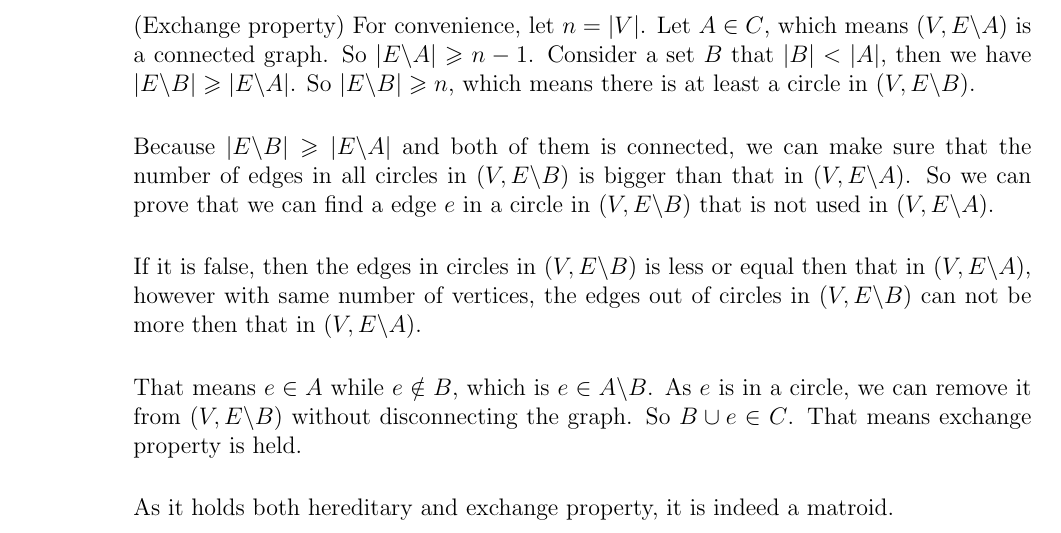
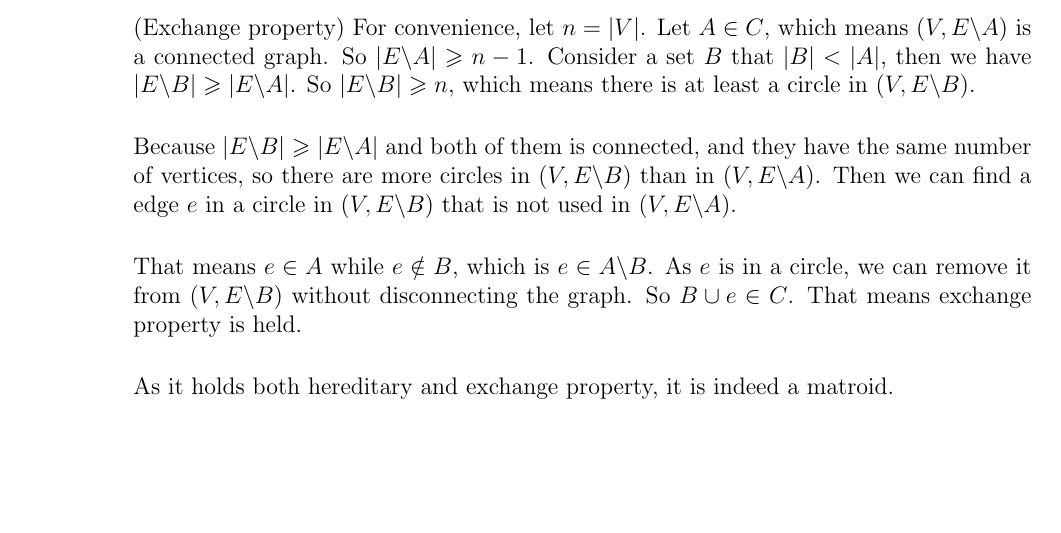
Before and after one commit to FlyingPolaris/Algorithm-and-Complexity, a LaTeX document (Lab04-BeichenYu/Lab04-Matroid.tex): part of page 1 of 3, cut so that both start at the same text, the shorter picture padded with empty space. Compiled offline with pdfLaTeX.

Commit message:
fix some bugs

```diff
--- a/Lab04-BeichenYu/Lab04-Matroid.tex
+++ b/Lab04-BeichenYu/Lab04-Matroid.tex
@@ -63,9 +63,7 @@ CS214-Algorithm and Complexity, Xiaofeng Gao, Spring 2021.}}
 
 	    	(Exchange property) For convenience, let $n=|V|$. Let $A \in C$, which means $(V,E \backslash A)$ is a connected graph. So $|E\backslash A| \geqslant n-1$. Consider a set $B$ that $|B|<|A|$, then we have $|E\backslash B| \geqslant |E\backslash A|$. So $|E\backslash B| \geqslant n$, which means there is at least a circle in $(V,E \backslash B)$. \\
 
-	    	Because $|E\backslash B| \geqslant |E\backslash A|$ and both of them is connected, we can make sure that the number of edges in all circles in $(V,E \backslash B)$ is bigger than that in $(V,E \backslash A)$. So we can prove that we can find a edge $e$ in a circle in $(V,E \backslash B)$ that is not used in $(V,E \backslash A)$. \\
-
-	    	If it is false, then the edges in circles in $(V,E \backslash B)$ is less or equal then that in $(V,E \backslash A)$, however with same number of vertices, the edges out of circles in $(V,E \backslash B)$ can not be more then that in $(V,E \backslash A)$.\\
+	    	Because $|E\backslash B| \geqslant |E\backslash A|$ and both of them is connected, and they have the same number of vertices, so there are more circles in $(V,E \backslash B)$ than in $(V,E \backslash A)$. Then we can find a edge $e$ in a circle in $(V,E \backslash B)$ that is not used in $(V,E \backslash A)$. \\
 
 	    	 That means $e \in A$ while $e \notin B$, which is $e \in A \backslash B$. As $e$ is in a circle, we can remove it from $(V,E \backslash B)$ without disconnecting the graph. So $B \cup {e} \in C$.  That means exchange property is held.\\
 
```
Also changed, not shown: Lab04-BeichenYu/Lab04-Matroid.pdf, 2 other files.
